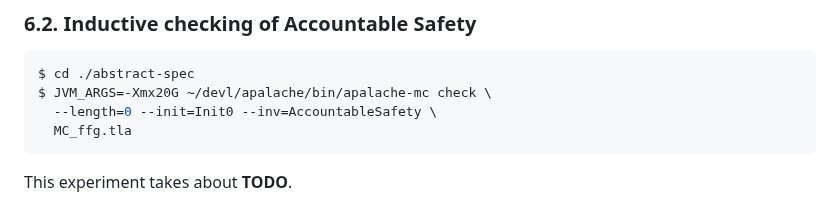
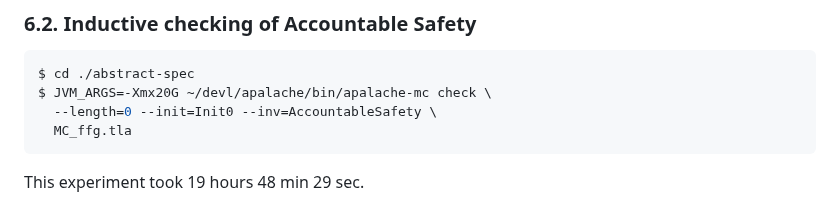
Before and after one commit to freespek/ssf-mc, a Markdown page: EXPERIMENTS.md, the part around the change. Drawn GitHub-style.

Commit message:
update one figure

````diff
--- a/EXPERIMENTS.md
+++ b/EXPERIMENTS.md
@@ -167,7 +167,7 @@ $ JVM_ARGS=-Xmx20G ~/devl/apalache/bin/apalache-mc check \
   MC_ffg.tla
 ```
 
-This experiment takes about **TODO**.
+This experiment took 19 hours 48 min 29 sec.
 
 
 [Apalache]: https://apalache-mc.org/
````
